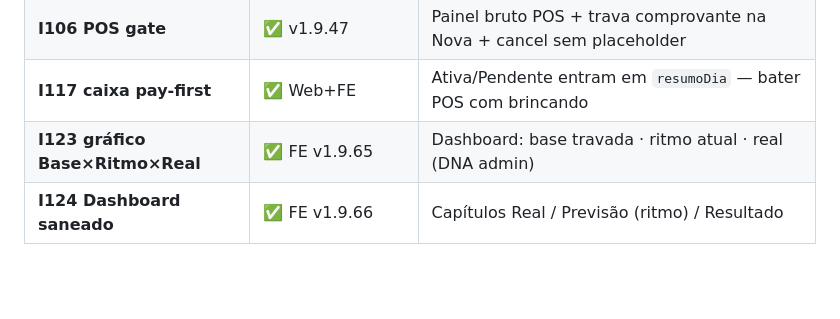
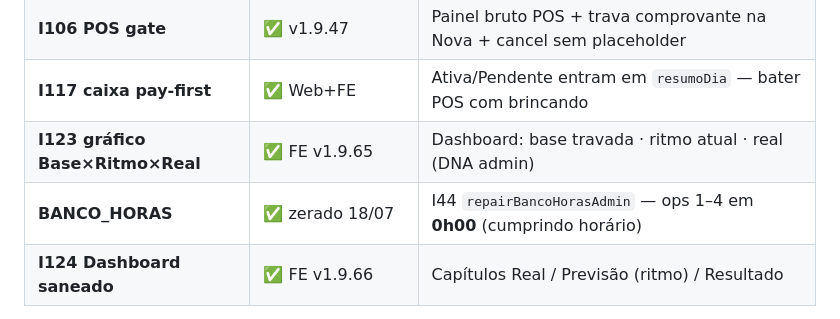
Before and after one commit to ribocg-a11y/movikids, a Markdown page: docs/ativos/HANDOFF_NOVO_CHAT.md, the part around the change. GitHub-like rendering; blank space fills up the shorter version.

Commit message:
docs: BANCO_HORAS zerado 18/07 (I44 repair — 0h00 ops 1–4) (#29)
Co-authored-by: Cursor Agent <cursoragent@cursor.com>
Co-authored-by: ribocg-a11y <ribocg-a11y@users.noreply.github.com>

```diff
--- a/docs/ativos/HANDOFF_NOVO_CHAT.md
+++ b/docs/ativos/HANDOFF_NOVO_CHAT.md
@@ -79,6 +79,7 @@ cursor "C:\Users\riboc\Documents\Codex\2026-05-30\files-mentioned-by-the-user-mo
 | **I106 POS gate** | ✅ v1.9.47 | Painel bruto POS + trava comprovante na Nova + cancel sem placeholder |
 | **I117 caixa pay-first** | ✅ Web+FE | Ativa/Pendente entram em `resumoDia` — bater POS com brincando |
 | **I123 gráfico Base×Ritmo×Real** | ✅ FE v1.9.65 | Dashboard: base travada · ritmo atual · real (DNA admin) |
+| **BANCO_HORAS** | ✅ zerado 18/07 | I44 `repairBancoHorasAdmin` — ops 1–4 em **0h00** (cumprindo horário) |
 | **I124 Dashboard saneado** | ✅ FE v1.9.66 | Capítulos Real / Previsão (ritmo) / Resultado |
 
 **Deploy ID GAS:** `AKfycbwakQ-_aWsF5lFGLsiwB5UvJ4AlpW88krSv8daPeMvULwX5FOIdMhGVgdGd0G35270Y`
```
